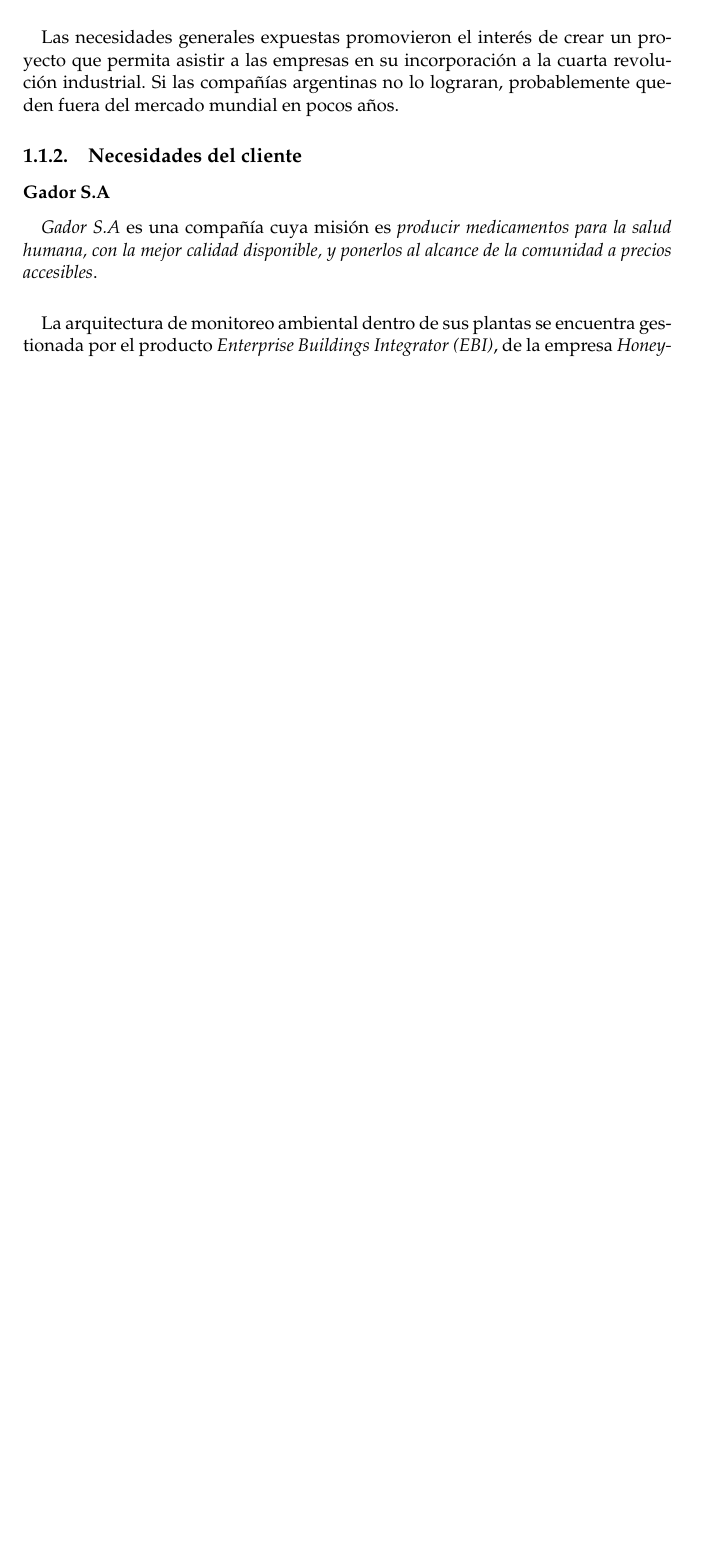
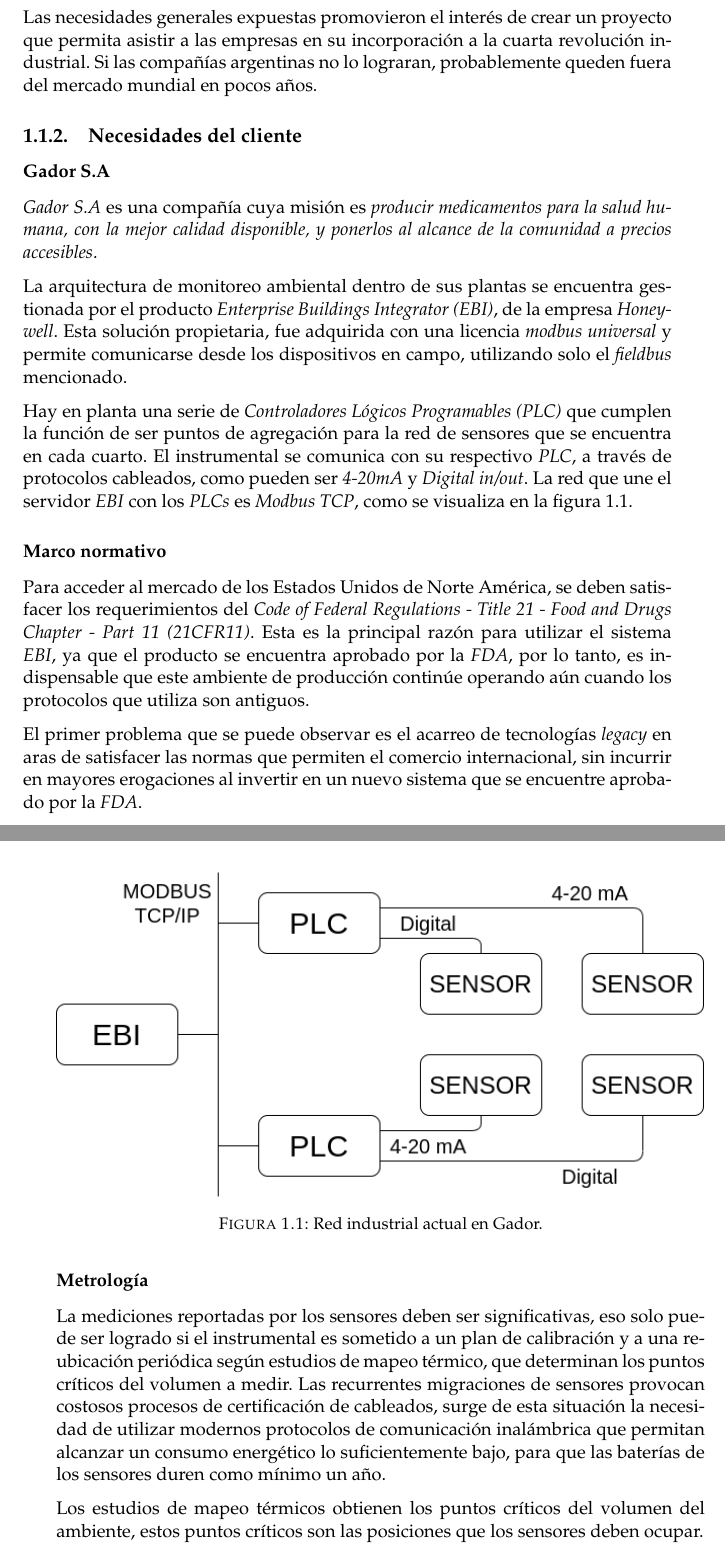
Before and after one commit to vacagonzalo/ceiot-tesis, a LaTeX thesis (memoria.tex, which reads Chapters/Chapter1.tex): part of page 14 of 14 before the commit and two parts of pages 14 and 15 of 15 after it, the two joined at a grey line, cut so that both start at the same text, the shorter picture padded with empty space. Compiled offline with pdfLaTeX.

Commit message:
necesidades cliente

```diff
--- a/Chapters/Chapter1.tex
+++ b/Chapters/Chapter1.tex
@@ -38,15 +41,39 @@
-		\paragraph{} Las necesidades generales expuestas promovieron el interés de crear un proyecto que permita asistir a las empresas en su incorporación a la cuarta revolución industrial. Si las compañías argentinas no lo lograran, probablemente queden fuera del mercado mundial en pocos años.
+
+			El avance tecnológico produce cambios en el marco normativo de las naciones, la consecuencia es la necesidad de conformar con requisitos mínimos de capital, para cumplir con los requerimientos jurídicos necesarios para ingresar dentro de nuevos mercados. El retraso tecnológico ya no solo genera una pérdida de competitividad, sino que también implica una barrera legal que impide que las empresas dentro de la jurisdicción argentina, coloquen sus mercancías en otras latitudes. Por incumplimiento en normas que apuntan a la calidad de la producción o a la protección del medio ambiente.
+
+			Las necesidades generales expuestas promovieron el interés de crear un proyecto que permita asistir a las empresas en su incorporación a la cuarta revolución industrial. Si las compañías argentinas no lo lograran, probablemente queden fuera del mercado mundial en pocos años.
 
 	\subsection{Necesidades del cliente}
+
 		\subsubsection{Gador S.A}
-		\paragraph{} \emph{Gador S.A} es una compañía cuya misión es \emph{producir medicamentos para la salud humana, con la mejor calidad disponible, y ponerlos al alcance de la comunidad a precios accesibles}.
-		% Tecnología de Gador.
-		\paragraph{} La arquitectura de monitoreo ambiental dentro de sus plantas se encuentra gestionada por el producto \emph{Enterprise Buildings Integrator (EBI)}, de la empresa \emph{Honeywell}.
-% el cliente
-% atrazo tecnológico
-% normas de exportación
 
+			\emph{Gador S.A} es una compañía cuya misión es \emph{producir medicamentos para la salud humana, con la mejor calidad disponible, y ponerlos al alcance de la comunidad a precios accesibles}.
 
+			La arquitectura de monitoreo ambiental dentro de sus plantas se encuentra gestionada por el producto \emph{Enterprise Buildings Integrator (EBI)}, de la empresa \emph{Honeywell}. Esta solución propietaria, fue adquirida con una licencia \emph{modbus universal} y permite comunicarse desde los dispositivos en campo, utilizando solo el \emph{fieldbus} mencionado.
+
+			Hay en planta una serie de \emph{Controladores Lógicos Programables (PLC)} que cumplen la función de ser puntos de agregación para la red de sensores que se encuentra en cada cuarto. El instrumental se comunica con su respectivo \emph{PLC}, a través de protocolos cableados, como pueden ser \emph{4-20mA} y \emph{Digital in/out}. La red que une el servidor \emph{EBI} con los \emph{PLCs} es \emph{Modbus TCP}, como se visualiza en la figura \ref{fig:redGador}.
+
+			\begin{figure}[h]
+				\centering
+				\includegraphics[width=\textwidth]{./Figures/chapter1/redGador.png}
+				\caption{Red industrial actual en Gador.}
+				\label{fig:redGador}
+			\end{figure}
+
+		\subsubsection{Marco normativo}
+
+			Para acceder al mercado de los Estados Unidos de Norte América, se deben satisfacer los requerimientos del \emph{Code of Federal Regulations - Title 21 - Food and Drugs Chapter - Part 11 (21CFR11)}. Esta es la principal razón para utilizar el sistema \emph{EBI}, ya que el producto se encuentra aprobado por la \emph{FDA}, por lo tanto, es indispensable que este ambiente de producción continúe operando aún cuando los protocolos que utiliza son antiguos.
+
+			El primer problema que se puede observar es el acarreo de tecnologías \emph{legacy} en aras de satisfacer las normas que permiten el comercio internacional, sin incurrir en mayores erogaciones al invertir en un nuevo sistema que se encuentre aprobado por la \emph{FDA}.
+
+		\subsubsection{Metrología}
+
+			La mediciones reportadas por los sensores deben ser significativas, eso solo puede ser logrado si el instrumental es sometido a un plan de calibración y a una reubicación periódica según estudios de mapeo térmico, que determinan los puntos críticos del volumen a medir.
+			Las recurrentes migraciones de sensores provocan costosos procesos de certificación de cableados, surge de esta situación la necesidad de utilizar modernos protocolos de comunicación inalámbrica que permitan alcanzar un consumo energético lo suficientemente bajo, para que las baterías de los sensores duren como mínimo un año.
+
+			Los estudios de mapeo térmicos obtienen los puntos críticos del volumen del ambiente, estos puntos críticos son las posiciones que los sensores deben ocupar.
+
+			Se necesita disponer de una gestión de sensores, cuyo nivel de sofisticación deseado no es satisfecho por los \emph{PLCs}, se manifiesta entonces la necesidad de desarrollar un sistema que gestione puntos de agregación y sensores de mayor complejidad, este objetivo nace de los costosos procesos de calidad que disparan la incorrecta administración de los dispositivos, cuando estos impactan en la base de datos de \emph{EBI} con valores erróneos.
 
 \section{Introducción técnica}
 \label{introTecnica}
```
Also changed, not shown: Figures/chapter1/redGador.png (added), Chapters/Chapter1.tex (19 more changed lines). Lines whose indentation alone changed are shown as unchanged.
